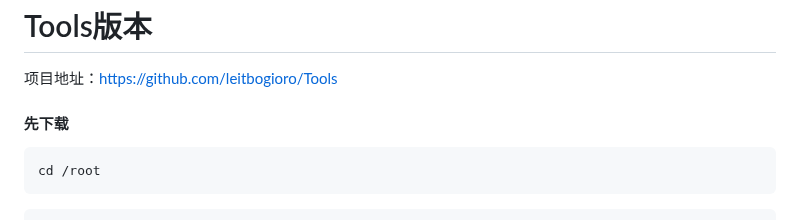
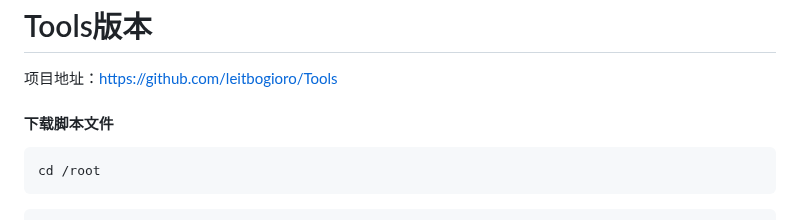
Before and after one commit to sky22333/shell, a Markdown page: dev/vps.md, the part around the change. Drawn GitHub-style.

````diff
--- a/dev/vps.md
+++ b/dev/vps.md
@@ -5,7 +5,7 @@
 
 项目地址：https://github.com/leitbogioro/Tools
 
-#### 先下载
+#### 下载脚本文件
 ```
 cd /root
 ```
````
